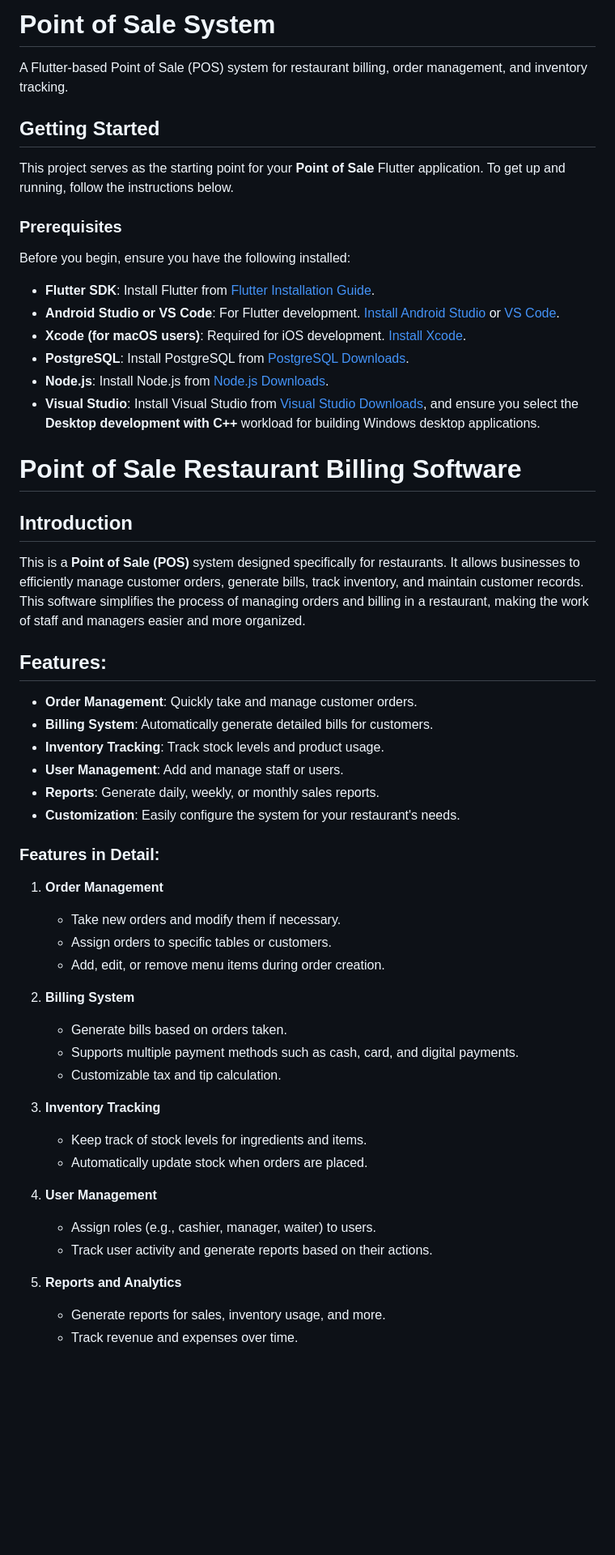
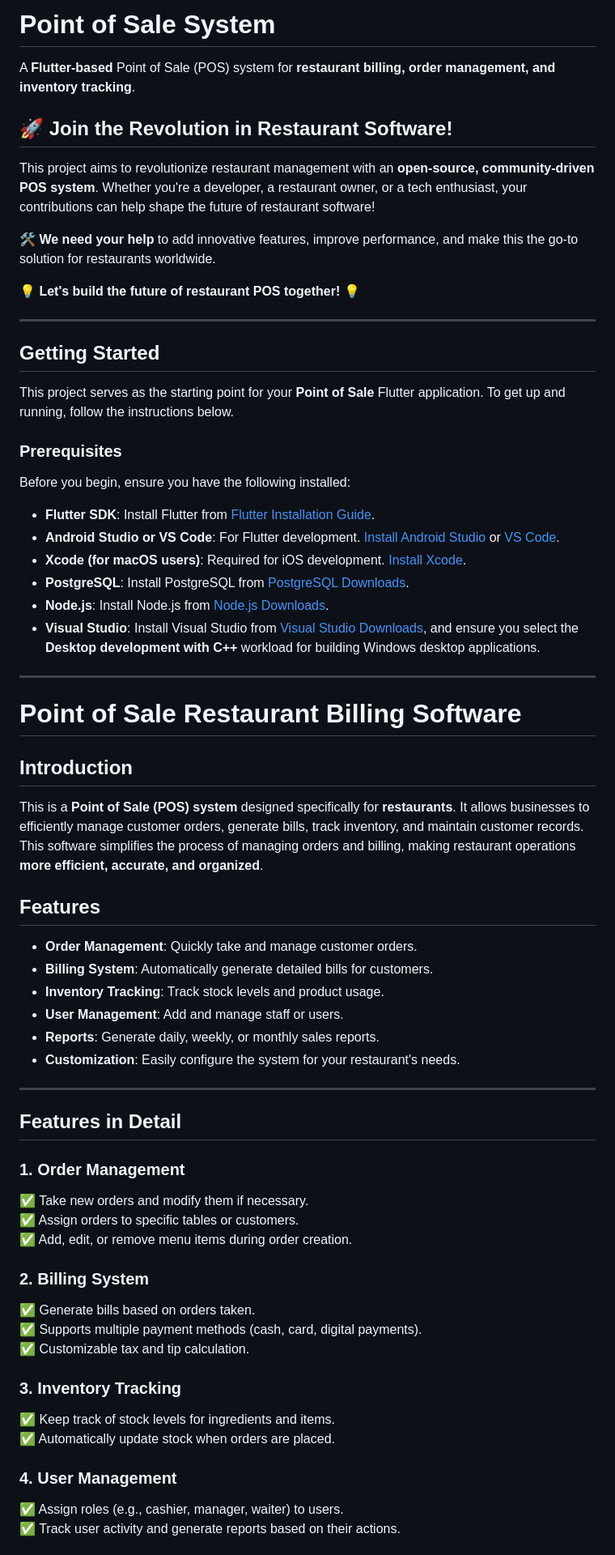
Before and after one commit to studentsdav/point_of_sale_system, a Markdown page: README.md, the part around one of its changes. Shown at 81% size. GitHub-like rendering; blank space fills up the shorter version.

```diff
--- a/README.md
+++ b/README.md
@@ -1,12 +1,22 @@
-# Point of Sale System
+# **Point of Sale System**
 
-A Flutter-based Point of Sale (POS) system for restaurant billing, order management, and inventory tracking.
+A **Flutter-based** Point of Sale (POS) system for **restaurant billing, order management, and inventory tracking**.
 
-## Getting Started
+## **🚀 Join the Revolution in Restaurant Software!**
+
+This project aims to revolutionize restaurant management with an **open-source, community-driven POS system**. Whether you're a developer, a restaurant owner, or a tech enthusiast, your contributions can help shape the future of restaurant software!
+
+🛠️ **We need your help** to add innovative features, improve performance, and make this the go-to solution for restaurants worldwide.
+
+**💡 Let's build the future of restaurant POS together!** 💡
+
+---
+
+## **Getting Started**
 
 This project serves as the starting point for your **Point of Sale** Flutter application. To get up and running, follow the instructions below.
 
-### Prerequisites
+### **Prerequisites**
 
 Before you begin, ensure you have the following installed:
 - **Flutter SDK**: Install Flutter from [Flutter Installation Guide](https://flutter.dev/docs/get-started/install).
@@ -16,13 +26,15 @@ Before you begin, ensure you have the following installed:
 - **Node.js**: Install Node.js from [Node.js Downloads](https://nodejs.org/).
 - **Visual Studio**: Install Visual Studio from [Visual Studio Downloads](https://visualstudio.microsoft.com/downloads/), and ensure you select the **Desktop development with C++** workload for building Windows desktop applications.
 
-# Point of Sale Restaurant Billing Software
+---
 
-## Introduction
+# **Point of Sale Restaurant Billing Software**
 
-This is a **Point of Sale (POS)** system designed specifically for restaurants. It allows businesses to efficiently manage customer orders, generate bills, track inventory, and maintain customer records. This software simplifies the process of managing orders and billing in a restaurant, making the work of staff and managers easier and more organized.
+## **Introduction**
 
-## Features:
+This is a **Point of Sale (POS) system** designed specifically for **restaurants**. It allows businesses to efficiently manage customer orders, generate bills, track inventory, and maintain customer records. This software simplifies the process of managing orders and billing, making restaurant operations **more efficient, accurate, and organized**.
+
+## **Features**
 
 - **Order Management**: Quickly take and manage customer orders.
 - **Billing System**: Automatically generate detailed bills for customers.
@@ -31,27 +43,25 @@ This is a **Point of Sale (POS)** system designed specifically for restaurants.
 - **Reports**: Generate daily, weekly, or monthly sales reports.
 - **Customization**: Easily configure the system for your restaurant's needs.
 
-### Features in Detail:
+---
 
-1. **Order Management**
-   - Take new orders and modify them if necessary.
-   - Assign orders to specific tables or customers.
-   - Add, edit, or remove menu items during order creation.
+## **Features in Detail**
 
-2. **Billing System**
-   - Generate bills based on orders taken.
-   - Supports multiple payment methods such as cash, card, and digital payments.
-   - Customizable tax and tip calculation.
+### **1. Order Management**
+✅ Take new orders and modify them if necessary.
+✅ Assign orders to specific tables or customers.
+✅ Add, edit, or remove menu items during order creation.
 
-3. **Inventory Tracking**
-   - Keep track of stock levels for ingredients and items.
-   - Automatically update stock when orders are placed.
+### **2. Billing System**
+✅ Generate bills based on orders taken.
+✅ Supports multiple payment methods (cash, card, digital payments).
+✅ Customizable tax and tip calculation.
 
-4. **User Management**
-   - Assign roles (e.g., cashier, manager, waiter) to users.
-   - Track user activity and generate reports based on their actions.
+### **3. Inventory Tracking**
+✅ Keep track of stock levels for ingredients and items.
+✅ Automatically update stock when orders are placed.
 
-5. **Reports and Analytics**
-   - Generate reports for sales, inventory usage, and more.
-   - Track revenue and expenses over time.
+### **4. User Management**
+✅ Assign roles (e.g., cashier, manager, waiter) to users.
+✅ Track user activity and generate reports based on their actions.
 
```
Also changed, not shown: other parts of README.md (+55 -3 lines).
